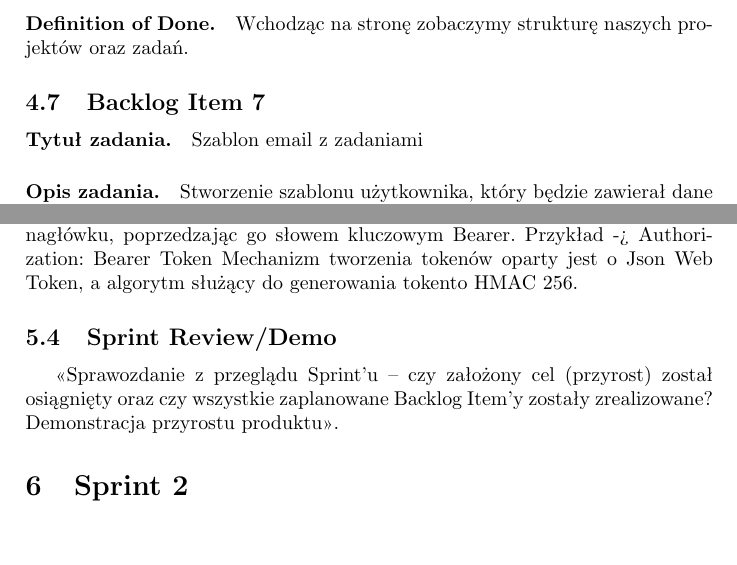
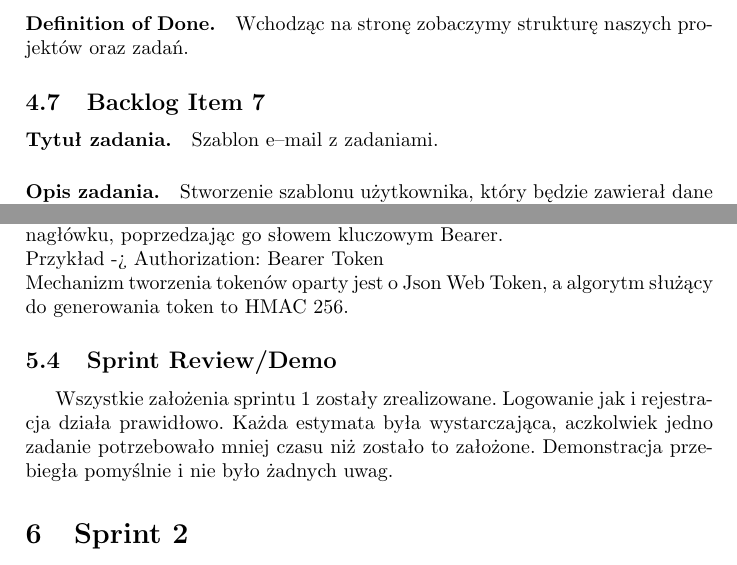
Before and after one commit to hanyska/MemoTime, a LaTeX document (doc/Dokumentacja.tex): two parts of pages 9 and 18 of 20, joined at a grey line, cut so that both start at the same text. Compiled offline with pdfLaTeX; the source files are stored in an older character set and shown here as Unicode.

Commit message:
Dokumentacja

```diff
--- a/doc/Dokumentacja.tex
+++ b/doc/Dokumentacja.tex
@@ -221,7 +220,7 @@
 \paragraph{Definition of Done.} Wchodząc na stronę zobaczymy strukturę naszych projektów oraz zadań.
 
 \subsection{Backlog Item 7}
-\paragraph{Tytuł zadania.} Szablon email z zadaniami
+\paragraph{Tytuł zadania.} Szablon e--mail z zadaniami.
 \paragraph{Opis zadania.} Stworzenie szablonu użytkownika, który będzie zawierał dane na temat zadań i projektów na każdy dzień.
 \paragraph{Definition of Done.} W podstronie gdzie znajduje się szablon e-maila zobaczymy zadania bądź projekty , które w danym dniu mają być przesłane do użytkownika na jego pocztę jako przypomnienie.
 
@@ -451,15 +450,16 @@
 
 \paragraph{Tytuł zadania.} Stworzenie funkcjonalności logowania użytkowników.
 \subparagraph{Wykonawca.} Patryk Biel
-\subparagraph{Realizacja.} << W aplikacji utworzony został endpoit do wysyłania danych do logowania. Po prawidłowym uwierzytelnieniu,
-do użytkownika zwracany jest token, który służy do autoryzacji do zasobów. Token ten należy umieszczać w nagłówku, poprzedzając go słowem kluczowym
-Bearer. Przykład -> Authorization: Bearer Token
-Mechanizm tworzenia tokenów oparty jest o Json Web Token, a algorytm służący do generowania tokento HMAC 256.
+\subparagraph{Realizacja.} W aplikacji utworzony został endpoit do wysyłania danych do logowania. Po prawidłowym uwierzytelnieniu,
+do użytkownika zwracany jest token, który służy do autoryzacji do zasobów. Token ten należy umieszczać w nagłówku, poprzedzając go słowem kluczowym Bearer. \\
+Przykład -> Authorization: Bearer Token\\
+Mechanizm tworzenia tokenów oparty jest o Json Web Token, a algorytm służący do generowania token to HMAC 256.
 
 
 
 \subsection{Sprint Review/Demo}
-<<Sprawozdanie z przeglądu Sprint'u -- czy założony cel (przyrost) został osiągnięty oraz czy wszystkie zaplanowane Backlog Item'y zostały zrealizowane? Demonstracja przyrostu produktu>>.
+
+Wszystkie założenia sprintu 1 zostały zrealizowane. Logowanie jak i rejestracja działa prawidłowo. Każda estymata była wystarczająca, aczkolwiek jedno zadanie potrzebowało mniej czasu niż zostało to założone. Demonstracja przebiegła pomyślnie i nie było żadnych uwag.
 
 
 
```
Also changed, not shown: doc/Dokumentacja.pdf (added), doc/Dokumentacja.tex (1 more changed lines), 4 other files.
